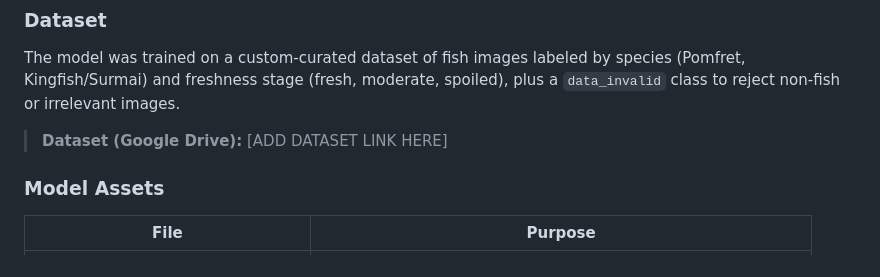
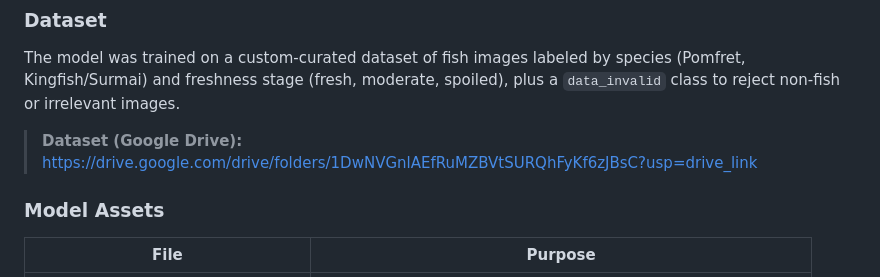
Before and after one commit to Amna-Liaqat-Ali/Finalyze, a Markdown page: README.md, the part around the change. GitHub-like rendering.

```diff
--- a/README.md
+++ b/README.md
@@ -77,7 +77,7 @@ The core of Finalyze is a fish species and freshness classifier trained via tran
 
 The model was trained on a custom-curated dataset of fish images labeled by species (Pomfret, Kingfish/Surmai) and freshness stage (fresh, moderate, spoiled), plus a `data_invalid` class to reject non-fish or irrelevant images.
 
-> **Dataset (Google Drive):** [ADD DATASET LINK HERE]
+> **Dataset (Google Drive):** https://drive.google.com/drive/folders/1DwNVGnlAEfRuMZBVtSURQhFyKf6zJBsC?usp=drive_link
 
 ### Model Assets
 
```
